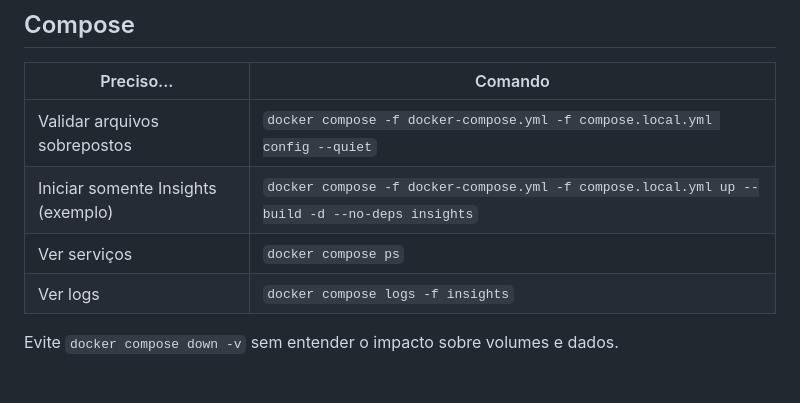
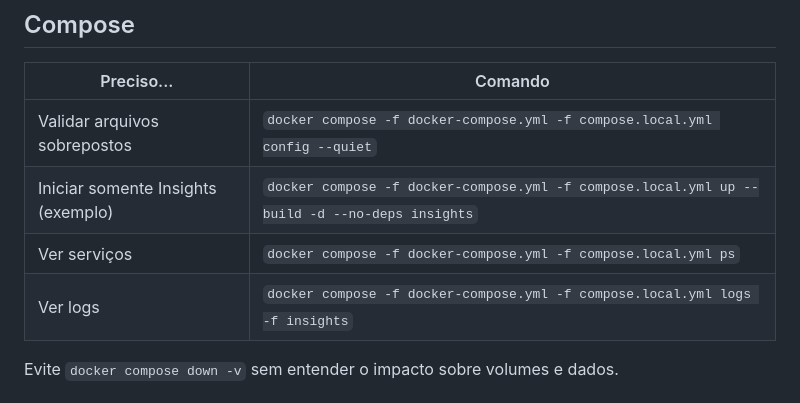
Before and after one commit to lucastrevvos/software-mastery-roadmap, a Markdown page: docs/command-reference.md, the part around the change. Drawn GitHub-style.

Commit message:
docs: manter arquivos Compose explicitos nos comandos de consulta

```diff
--- a/docs/command-reference.md
+++ b/docs/command-reference.md
@@ -531,8 +531,8 @@ Cruze o histórico com o profiler.
 |---|---|
 | Validar arquivos sobrepostos | `docker compose -f docker-compose.yml -f compose.local.yml config --quiet` |
 | Iniciar somente Insights (exemplo) | `docker compose -f docker-compose.yml -f compose.local.yml up --build -d --no-deps insights` |
-| Ver serviços | `docker compose ps` |
-| Ver logs | `docker compose logs -f insights` |
+| Ver serviços | `docker compose -f docker-compose.yml -f compose.local.yml ps` |
+| Ver logs | `docker compose -f docker-compose.yml -f compose.local.yml logs -f insights` |
 
 Evite `docker compose down -v` sem entender o impacto sobre volumes e dados.
 
```
